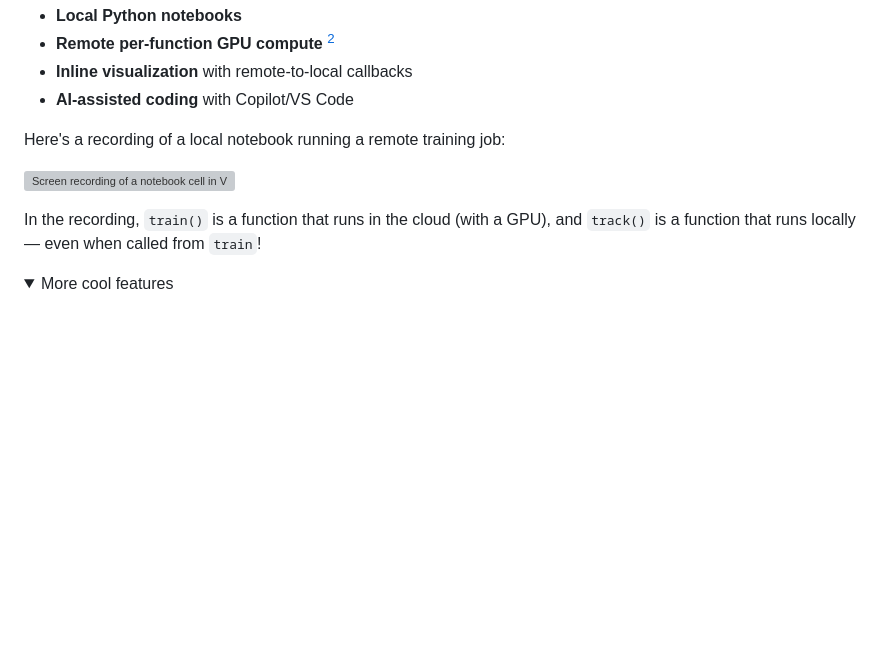
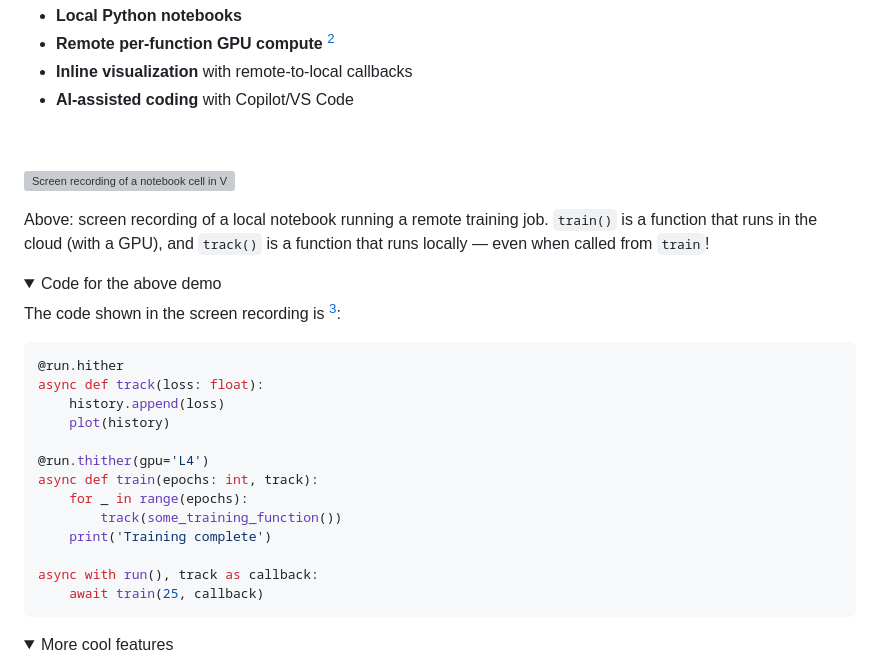
Before and after one commit to z0u/mi-ni, a Markdown page: README.md, the part around one of its changes. Rendered like a GitHub page; folded sections open; blank space fills up the shorter version; grey boxes are pictures that could not be loaded.

Commit message:
added demo video code as text to the readme

````diff
--- a/README.md
+++ b/README.md
@@ -13,8 +13,29 @@ This is a template repository for doing AI research. Features:
 - **Inline visualization** with remote-to-local callbacks
 - **AI-assisted coding** with Copilot/VS Code
 
-Here's a recording of a local notebook running a remote training job:
+&nbsp;
 
 ![Screen recording of a notebook cell in VS Code, with code to run a distributed training job and an inline loss chart that updates in real-time.](https://github.com/user-attachments/assets/6eb94b46-0b8f-4cd2-b200-abcec86c88cd)
 
-In the recording, `train()` is a function that runs in the cloud (with a GPU), and `track()` is a function that runs locally — even when called from `train`!
+Above: screen recording of a local notebook running a remote training job. `train()` is a function that runs in the cloud (with a GPU), and `track()` is a function that runs locally — even when called from `train`!
+
+<details><summary>Code for the above demo</summary>
+
+The code shown in the screen recording is [^recording-correction]:
+
+```python
+@run.hither
+async def track(loss: float):
+    history.append(loss)
+    plot(history)
+
+@run.thither(gpu='L4')
+async def train(epochs: int, track):
+    for _ in range(epochs):
+        track(some_training_function())
+    print('Training complete')
+
+async with run(), track as callback:
+    await train(25, callback)
+```
+
````
Also changed, not shown: other parts of README.md (+8 -2 lines).
